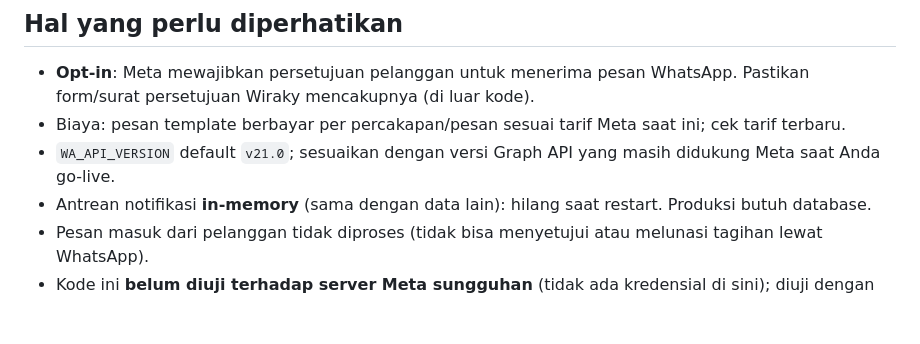
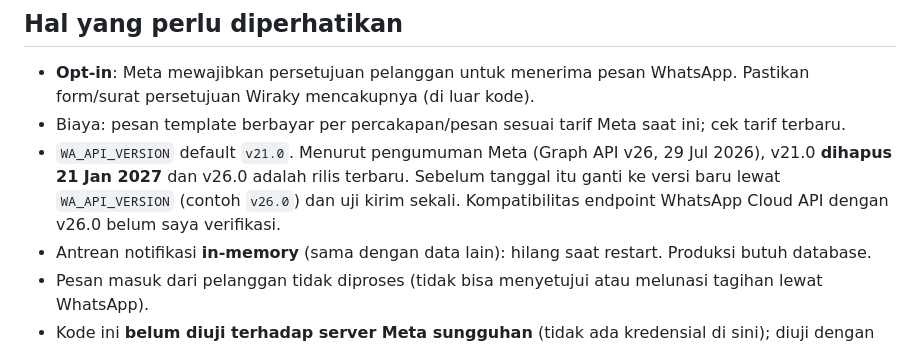
Before and after one commit to Sunset2324/wiraky-green-energy, a Markdown page: docs/WA_BUSINESS_SETUP.md, the part around the change. GitHub-like rendering; blank space fills up the shorter version.

Commit message:
Docs: catat tanggal penghapusan Graph API v21.0
Co-Authored-By: Claude Sonnet 5.5 <noreply@anthropic.com>
Claude-Session: https://claude.ai/code/session_01XgKpFtZwoYwzJbGopCeZ3e

```diff
--- a/docs/WA_BUSINESS_SETUP.md
+++ b/docs/WA_BUSINESS_SETUP.md
@@ -38,7 +38,7 @@ Kegagalan WhatsApp **tidak pernah mengubah status pembayaran**; hanya memunculka
 ## Hal yang perlu diperhatikan
 - **Opt-in**: Meta mewajibkan persetujuan pelanggan untuk menerima pesan WhatsApp. Pastikan form/surat persetujuan Wiraky mencakupnya (di luar kode).
 - Biaya: pesan template berbayar per percakapan/pesan sesuai tarif Meta saat ini; cek tarif terbaru.
-- `WA_API_VERSION` default `v21.0`; sesuaikan dengan versi Graph API yang masih didukung Meta saat Anda go-live.
+- `WA_API_VERSION` default `v21.0`. Menurut pengumuman Meta (Graph API v26, 29 Jul 2026), v21.0 **dihapus 21 Jan 2027** dan v26.0 adalah rilis terbaru. Sebelum tanggal itu ganti ke versi baru lewat `WA_API_VERSION` (contoh `v26.0`) dan uji kirim sekali. Kompatibilitas endpoint WhatsApp Cloud API dengan v26.0 belum saya verifikasi.
 - Antrean notifikasi **in-memory** (sama dengan data lain): hilang saat restart. Produksi butuh database.
 - Pesan masuk dari pelanggan tidak diproses (tidak bisa menyetujui atau melunasi tagihan lewat WhatsApp).
 - Kode ini **belum diuji terhadap server Meta sungguhan** (tidak ada kredensial di sini); diuji dengan transport tiruan sesuai bentuk respons Cloud API.
```
